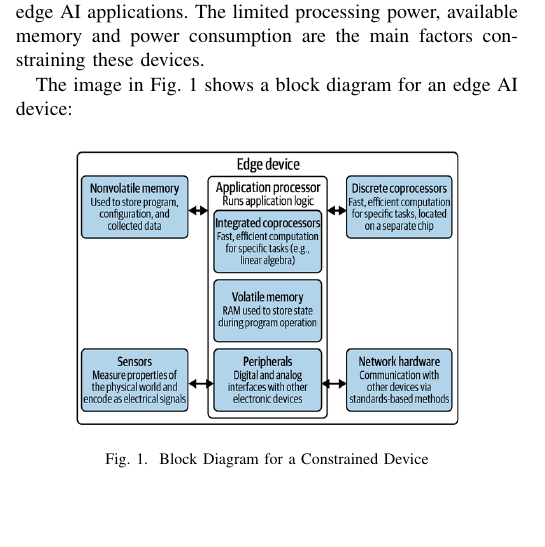
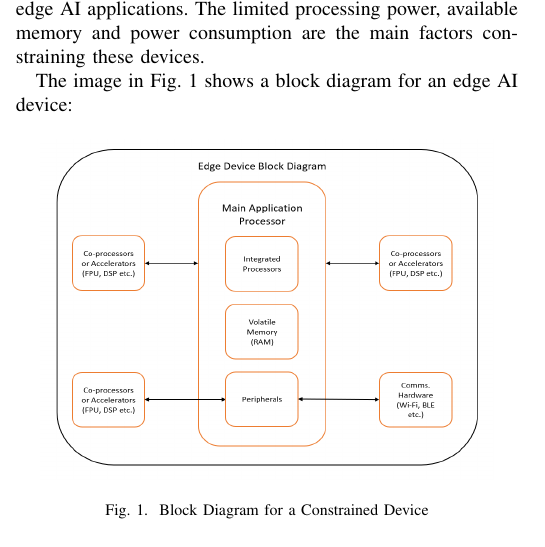
Before and after one commit to ofithcheallaigh/MSc-Research-Article, a LaTeX paper (conference_101719.tex): part of one column of page 2 of 6, cut so that both start at the same text, the shorter picture padded with empty space. Compiled offline with pdfLaTeX; a missing font is replaced by an installed copy or a similar font; a LaTeX package or settings file that is missing is left out.

Commit message:
Updated edge device diagram

```diff
--- a/conference_101719.tex
+++ b/conference_101719.tex
@@ -100,7 +100,7 @@ Edge AI is built on constrained devices, such as microcontrollers (MCU). Constra
 
 The image in Fig. \ref{fig:ucblock} shows a block diagram for an edge AI device:
 \begin{figure}[h]
-\includegraphics[width=7cm, height=5cm]{images/system_block_diagram.png}
+\includegraphics[width=8cm, height=6cm]{images/edge_device_block_diagram.png}
 \centering
 \caption{Block Diagram for a Constrained Device}
 \label{fig:ucblock}
```
Also changed, not shown: images/edge_device_block_diagram.PNG (added).
